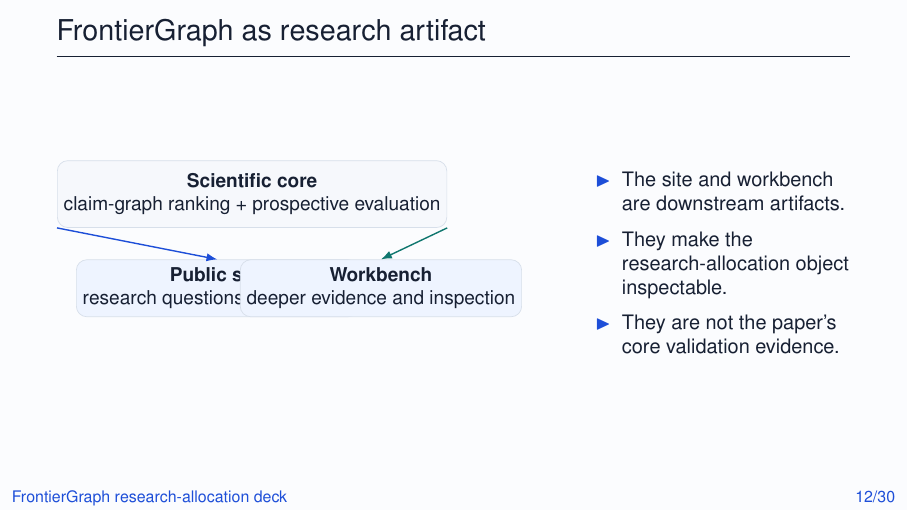
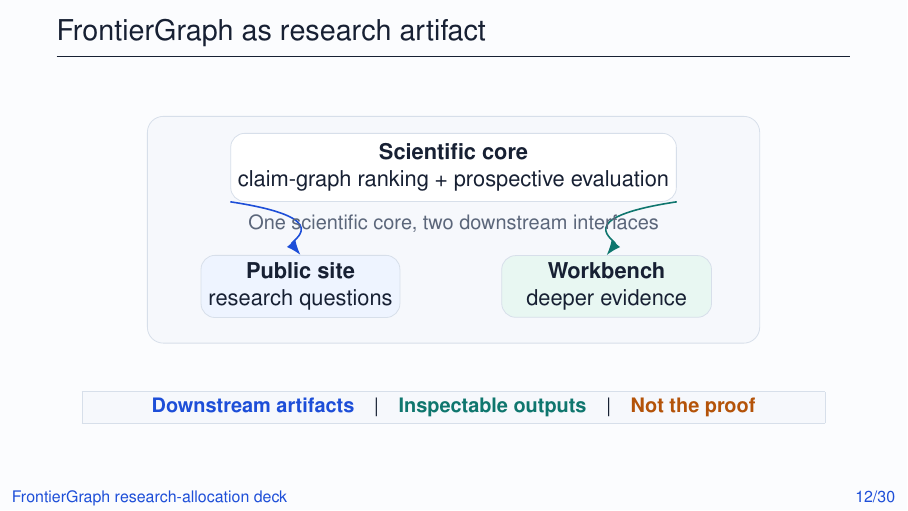
Before and after one commit to prashgarg/frontiergraph, LaTeX slides (paper/slides_research_allocation.tex): page 12 of 30. Compiled offline with pdfLaTeX.

Commit message:
Tighten research artifact slide layout

```diff
--- a/paper/slides_research_allocation.tex
+++ b/paper/slides_research_allocation.tex
@@ -314,26 +314,64 @@ The scientific claim is predictive utility plus transparent decomposition, not a
 \end{frame}
 
 \begin{frame}[label=main-artifact]{FrontierGraph as research artifact}
-\begin{columns}[T]
-\column{0.60\linewidth}
-\resizebox{\linewidth}{!}{
+{\color{DeckMuted}\small The interface layer matters because it makes the research-allocation object inspectable, but it is downstream of the scientific core.}
+
+\vspace{0.45em}
+\begin{center}
 \begin{tikzpicture}[x=1cm,y=1cm]
-  \node[draw=DeckLine, rounded corners=6pt, fill=DeckSand, minimum width=4.8cm, minimum height=1.35cm, align=center] (core) at (2.4,3.1) {\textbf{Scientific core}\\claim-graph ranking + prospective evaluation};
-  \node[draw=DeckLine, rounded corners=6pt, fill=DeckSoft, minimum width=4.2cm, minimum height=1.15cm, align=center] (site) at (1.7,1.2) {\textbf{Public site}\\research questions for browsing};
-  \node[draw=DeckLine, rounded corners=6pt, fill=DeckSoft, minimum width=4.2cm, minimum height=1.15cm, align=center] (app) at (5.0,1.2) {\textbf{Workbench}\\deeper evidence and inspection};
-  \draw[-{Latex[length=2.2mm]}, thick, color=DeckBlue] (core.south west) -- (site.north);
-  \draw[-{Latex[length=2.2mm]}, thick, color=DeckTeal] (core.south east) -- (app.north);
+  \node[
+    draw=DeckLine,
+    rounded corners=8pt,
+    fill=DeckSand,
+    minimum width=10.8cm,
+    minimum height=4.0cm
+  ] (panel) at (0,0) {};
+
+  \node[
+    draw=DeckLine,
+    rounded corners=7pt,
+    fill=white,
+    minimum width=5.8cm,
+    minimum height=1.20cm,
+    align=center
+  ] (core) at (0,1.10) {\textbf{Scientific core}\\claim-graph ranking + prospective evaluation};
+
+  \node[
+    draw=DeckLine,
+    rounded corners=7pt,
+    fill=DeckSoft,
+    minimum width=3.4cm,
+    minimum height=1.05cm,
+    align=center
+  ] (site) at (-2.7,-1.0) {\textbf{Public site}\\research questions};
+
+  \node[
+    draw=DeckLine,
+    rounded corners=7pt,
+    fill=DeckMint,
+    minimum width=3.7cm,
+    minimum height=1.05cm,
+    align=center
+  ] (app) at (2.7,-1.0) {\textbf{Workbench}\\deeper evidence};
+
+  \draw[-{Latex[length=2.6mm]}, thick, color=DeckBlue] (core.south west) .. controls (-2.0,0.20) and (-2.9,-0.20) .. (site.north);
+  \draw[-{Latex[length=2.6mm]}, thick, color=DeckTeal] (core.south east) .. controls (2.0,0.20) and (2.9,-0.20) .. (app.north);
+
+  \node[align=center, text=DeckMuted, font=\small] at (0,0.10) {One scientific core, two downstream interfaces};
 \end{tikzpicture}
-}
+\end{center}
 
-\column{0.35\linewidth}
+\vspace{0.30em}
+\begin{center}
+\fcolorbox{DeckLine}{DeckSand}{\parbox{0.92\linewidth}{\centering
 \small
-\begin{itemize}
-  \item The site and workbench are downstream artifacts.
-  \item They make the research-allocation object inspectable.
-  \item They are not the paper's core validation evidence.
-\end{itemize}
-\end{columns}
+\textcolor{DeckBlue}{\bfseries Downstream artifacts}
+\hspace{0.7em}\textbar\hspace{0.7em}
+\textcolor{DeckTeal}{\bfseries Inspectable outputs}
+\hspace{0.7em}\textbar\hspace{0.7em}
+\textcolor{DeckWarn}{\bfseries Not the proof}
+}}
+\end{center}
 \end{frame}
 
 \begin{frame}[label=main-next]{Takeaways and next paper agenda}
```
